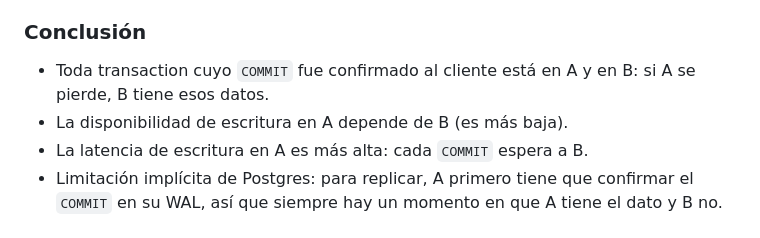
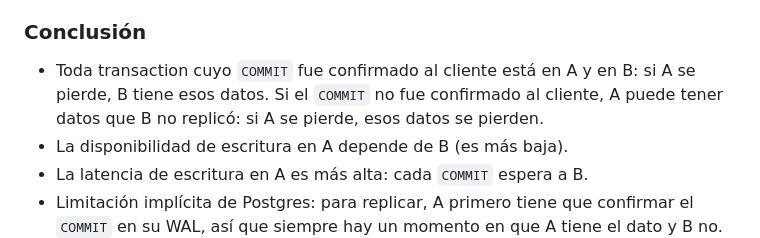
Before and after one commit to fiubaTA050/replication-consistency, a Markdown page: README.md, the part around the change. Rendered like a GitHub page.

Commit message:
README: COMMIT no confirmado en replicación sync

```diff
--- a/README.md
+++ b/README.md
@@ -182,6 +182,8 @@ El `INSERT` bloqueado termina y B tiene el dato.
 ### Conclusión
 
 - Toda transaction cuyo `COMMIT` fue confirmado al cliente está en A y en B: si A se pierde, B tiene esos datos.
+  Si el `COMMIT` no fue confirmado al cliente, A puede tener datos que B no replicó: si A se pierde, esos datos
+  se pierden.
 - La disponibilidad de escritura en A depende de B (es más baja).
 - La latencia de escritura en A es más alta: cada `COMMIT` espera a B.
 - Limitación implícita de Postgres: para replicar, A primero tiene que confirmar el `COMMIT` en su WAL, así que
```
